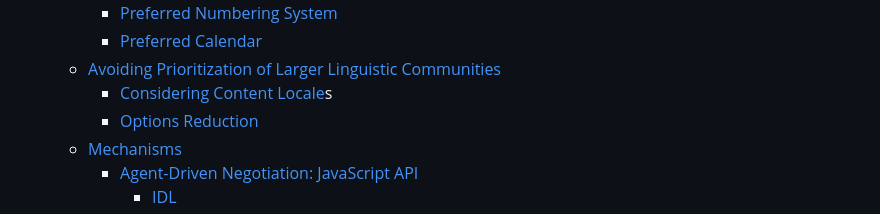
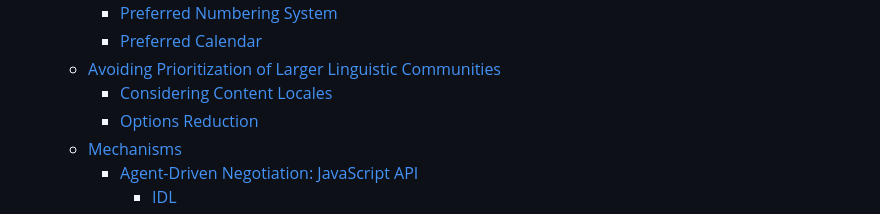
Before and after one commit to ben-allen/locale-extensions, a Markdown page: README.md, the part around the change. GitHub-like rendering.

```diff
--- a/README.md
+++ b/README.md
@@ -17,7 +17,7 @@
     - [Preferred Numbering System](#preferred-numbering-system)
     - [Preferred Calendar](#preferred-calendar)
   - [Avoiding Prioritization of Larger Linguistic Communities](#avoiding-prioritization-of-larger-linguistic-communities)
-    - [Considering Content Locale](#considering-content-locale)s
+    - [Considering Content Locales](#considering-content-locale)
     - [Options Reduction](#options-reduction)
   - [Mechanisms](#mechanisms)
     - [Agent-Driven Negotiation: JavaScript API](#agent-driven-negotiation-javascript-api)
```
